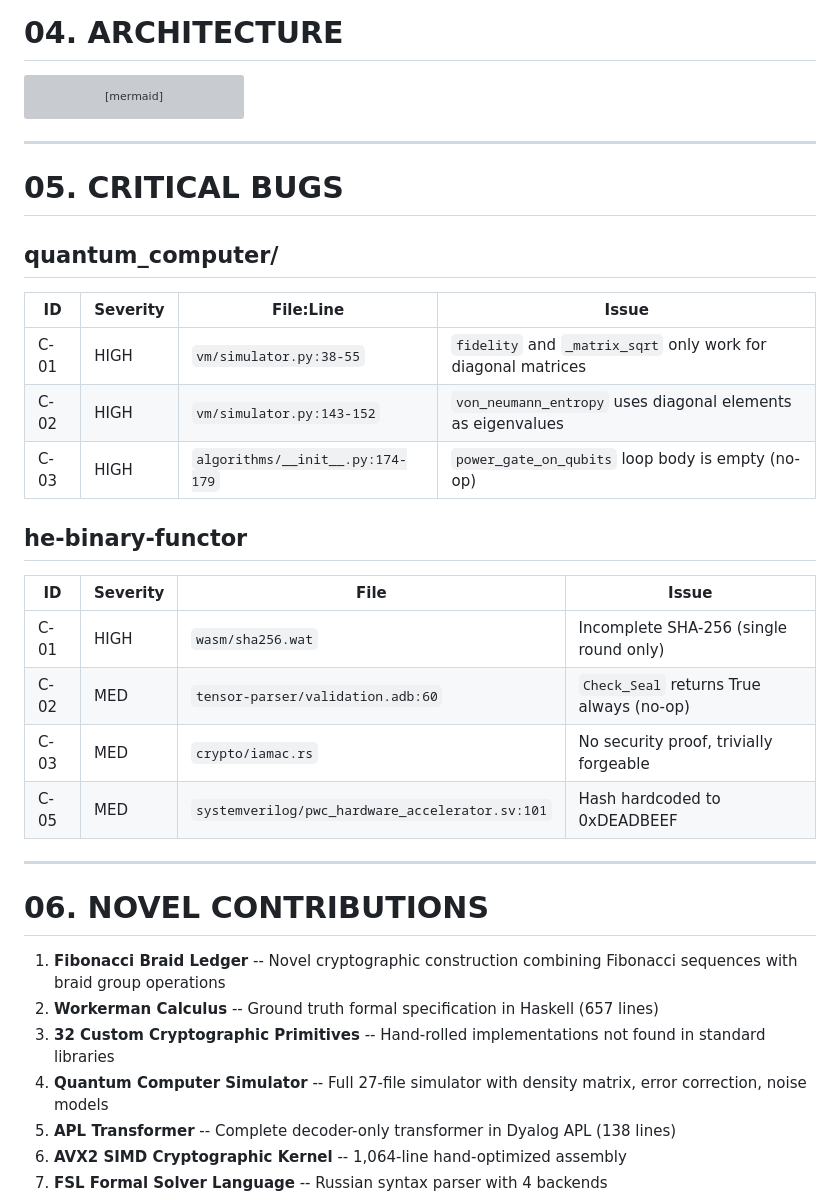
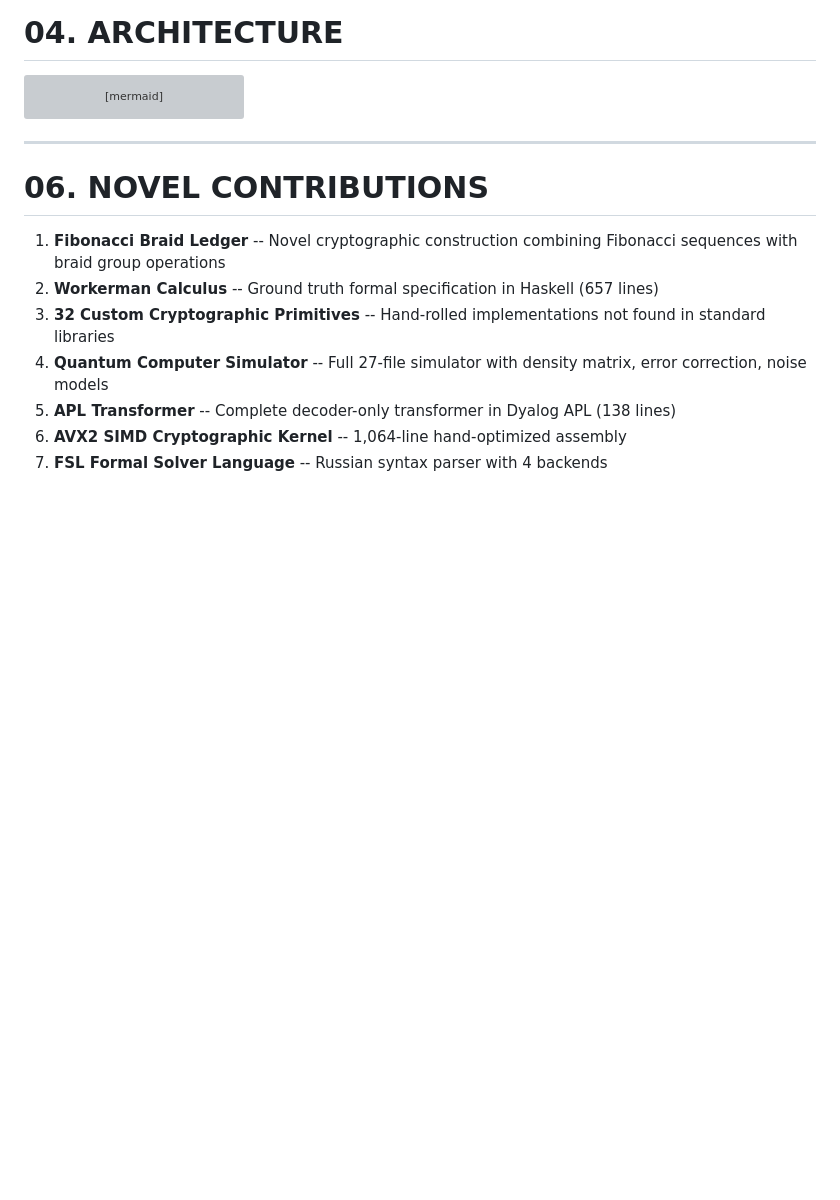
Before and after one commit to SNAPKITTYWEST/devflow-finance-twin, a Markdown page: README.md, the part around the change. GitHub-like rendering; blank space fills up the shorter version; grey boxes are pictures that could not be loaded.

Commit message:
Remove critical bugs section from README
Removed section on critical bugs and added novel contributions.

````diff
--- a/README.md
+++ b/README.md
@@ -251,28 +251,6 @@ flowchart TD
     G --> Q[Formal Proofs]
     G --> R[Test Suite]
 ```
-
----
-
-# 05. CRITICAL BUGS
-
-## quantum_computer/
-
-| ID | Severity | File:Line | Issue |
-|----|----------|-----------|-------|
-| C-01 | HIGH | `vm/simulator.py:38-55` | `fidelity` and `_matrix_sqrt` only work for diagonal matrices |
-| C-02 | HIGH | `vm/simulator.py:143-152` | `von_neumann_entropy` uses diagonal elements as eigenvalues |
-| C-03 | HIGH | `algorithms/__init__.py:174-179` | `power_gate_on_qubits` loop body is empty (no-op) |
-
-## he-binary-functor
-
-| ID | Severity | File | Issue |
-|----|----------|------|-------|
-| C-01 | HIGH | `wasm/sha256.wat` | Incomplete SHA-256 (single round only) |
-| C-02 | MED | `tensor-parser/validation.adb:60` | `Check_Seal` returns True always (no-op) |
-| C-03 | MED | `crypto/iamac.rs` | No security proof, trivially forgeable |
-| C-05 | MED | `systemverilog/pwc_hardware_accelerator.sv:101` | Hash hardcoded to 0xDEADBEEF |
-
 ---
 
 # 06. NOVEL CONTRIBUTIONS
````
